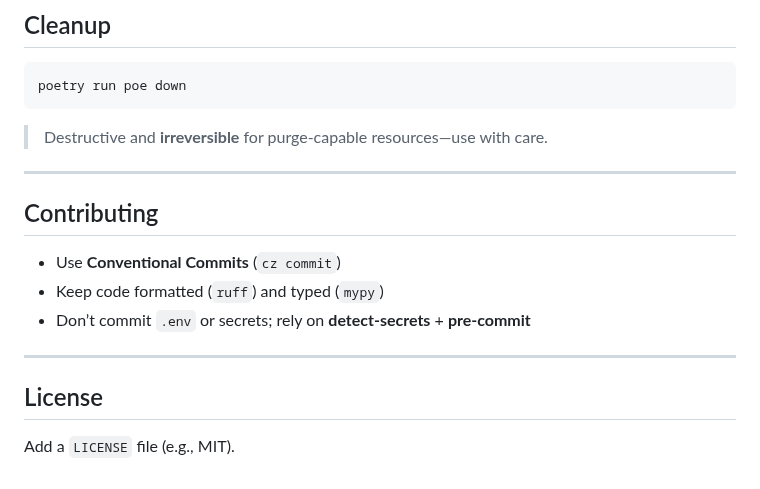
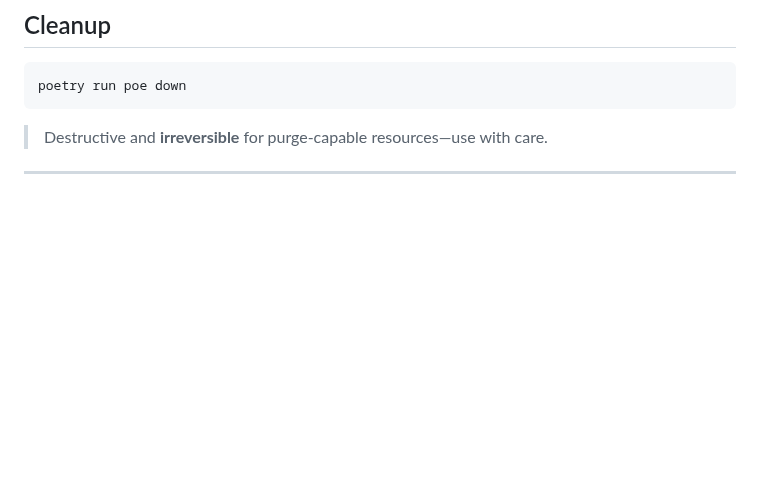
Before and after one commit to kevinflint-cs2/watchtower, a Markdown page: README.md, the part around one of its changes. Drawn GitHub-style; blank space fills up the shorter version.

```diff
--- a/README.md
+++ b/README.md
@@ -224,15 +209,3 @@ poetry run poe down
 > Destructive and **irreversible** for purge-capable resources—use with care.
 
 ---
-
-## Contributing
-
-* Use **Conventional Commits** (`cz commit`)
-* Keep code formatted (`ruff`) and typed (`mypy`)
-* Don’t commit `.env` or secrets; rely on **detect-secrets** + **pre-commit**
-
----
-
-## License
-
-Add a `LICENSE` file (e.g., MIT).
```
Also changed, not shown: other parts of README.md (+19 -34 lines).
